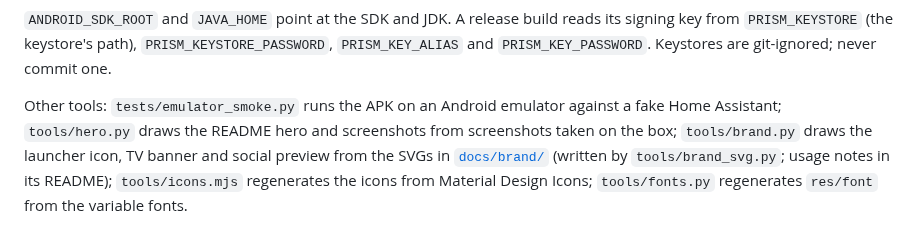
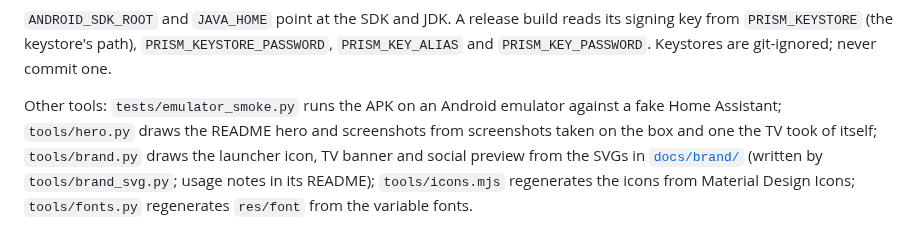
Before and after one commit to HaydenGriffin/prism, a Markdown page: README.md, the part around one of its changes. GitHub-like rendering.

```diff
--- a/README.md
+++ b/README.md
@@ -193,7 +195,8 @@ python3 tools/build.py --release    # build/prism-<version>.apk, not debuggable,
 Keystores are git-ignored; never commit one.
 
 Other tools: `tests/emulator_smoke.py` runs the APK on an Android emulator against a fake Home Assistant;
-`tools/hero.py` draws the README hero and screenshots from screenshots taken on the box;
+`tools/hero.py` draws the README hero and screenshots from screenshots taken on the box and one the TV took of
+itself;
 `tools/brand.py` draws the launcher icon, TV banner and social preview from the SVGs in
 [`docs/brand/`](docs/brand) (written by `tools/brand_svg.py`; usage notes in its README); `tools/icons.mjs`
 regenerates the icons from Material Design Icons; `tools/fonts.py` regenerates `res/font` from the variable fonts.
```
Also changed, not shown: other parts of README.md (+7 -5 lines), docs/images/README.md (+4 -0 lines), docs/images/hero.png, docs/images/tv/lg-settings.jpg (added), 1 other file.
